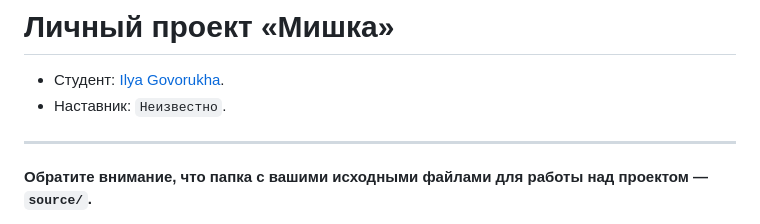
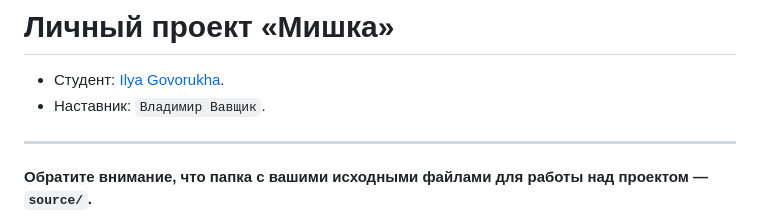
Before and after one commit to htmlacademy-adaptive/2259269-mishka-28, a Markdown page: Readme.md, the part around the change. GitHub-like rendering.

Commit message:
Добавляет наставника

```diff
--- a/Readme.md
+++ b/Readme.md
@@ -1,7 +1,7 @@
 # Личный проект «Мишка»
 
 * Студент: [Ilya Govorukha](https://up.htmlacademy.ru/adaptive/28/user/2259269).
-* Наставник: `Неизвестно`.
+* Наставник: `Владимир Вавщик`.
 
 ---
 
```
